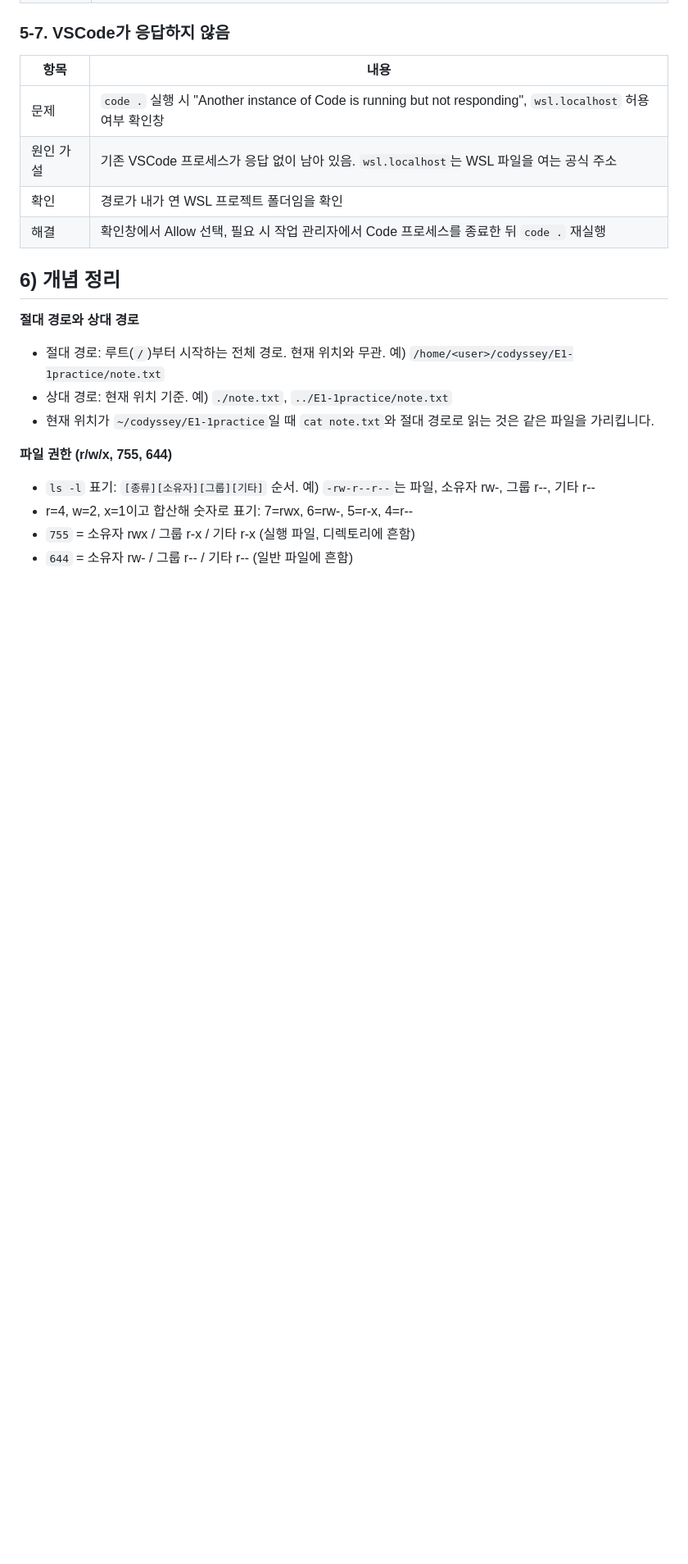
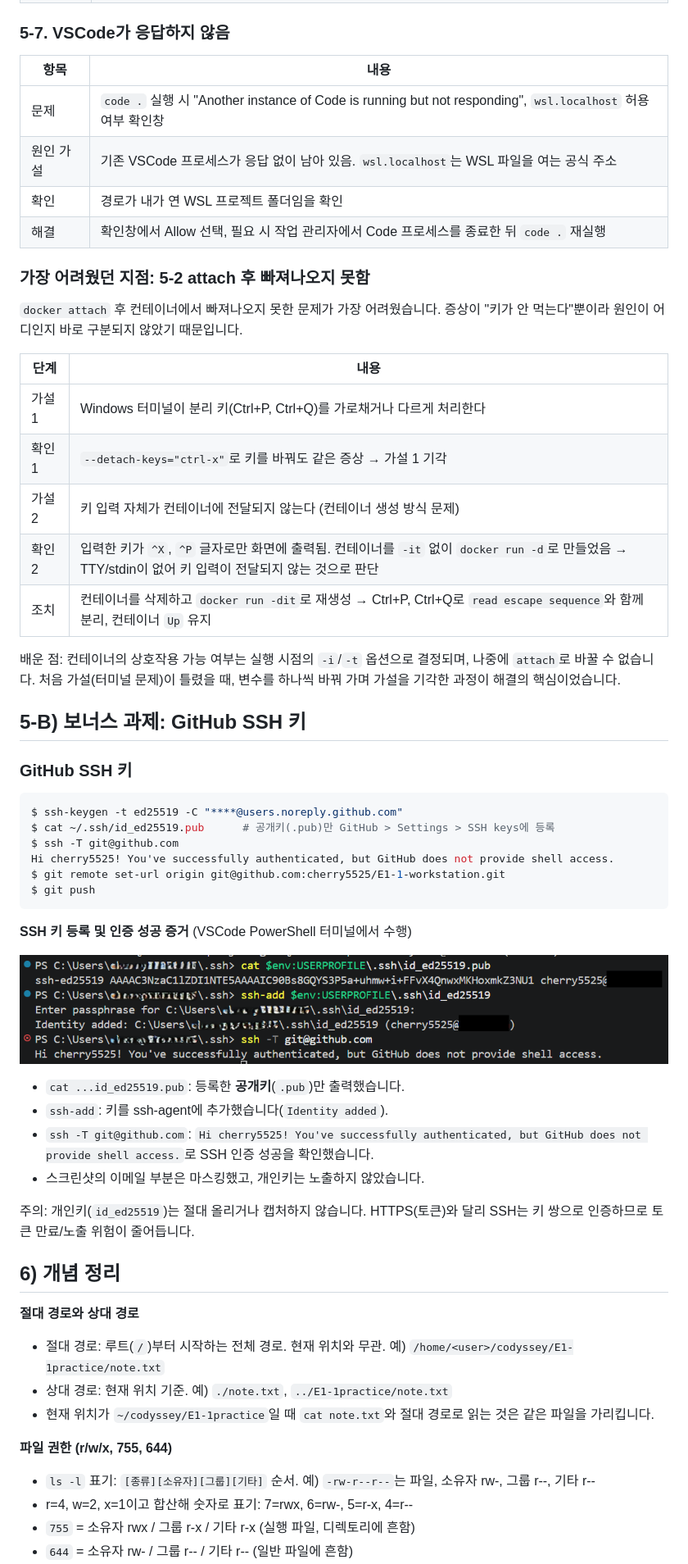
Before and after one commit to cherry5525/E1-1-workstation, a Markdown page: README.md, the part around one of its changes. Shown at 82% size. Rendered like a GitHub page; pictures changed too: docs/images/ssh.png (added); blank space fills up the shorter version.

````diff
--- a/README.md
+++ b/README.md
@@ -504,6 +514,44 @@ fa46d39 (HEAD -> main, origin/main) Add Dockerfile and site
 | 확인 | 경로가 내가 연 WSL 프로젝트 폴더임을 확인 |
 | 해결 | 확인창에서 Allow 선택, 필요 시 작업 관리자에서 Code 프로세스를 종료한 뒤 `code .` 재실행 |
 
+### 가장 어려웠던 지점: 5-2 attach 후 빠져나오지 못함
+
+`docker attach` 후 컨테이너에서 빠져나오지 못한 문제가 가장 어려웠습니다. 증상이 "키가 안 먹는다"뿐이라 원인이 어디인지 바로 구분되지 않았기 때문입니다.
+
+| 단계 | 내용 |
+|---|---|
+| 가설 1 | Windows 터미널이 분리 키(Ctrl+P, Ctrl+Q)를 가로채거나 다르게 처리한다 |
+| 확인 1 | `--detach-keys="ctrl-x"`로 키를 바꿔도 같은 증상 → 가설 1 기각 |
+| 가설 2 | 키 입력 자체가 컨테이너에 전달되지 않는다 (컨테이너 생성 방식 문제) |
+| 확인 2 | 입력한 키가 `^X`, `^P` 글자로만 화면에 출력됨. 컨테이너를 `-it` 없이 `docker run -d`로 만들었음 → TTY/stdin이 없어 키 입력이 전달되지 않는 것으로 판단 |
+| 조치 | 컨테이너를 삭제하고 `docker run -dit`로 재생성 → Ctrl+P, Ctrl+Q로 `read escape sequence`와 함께 분리, 컨테이너 `Up` 유지 |
+
+배운 점: 컨테이너의 상호작용 가능 여부는 실행 시점의 `-i`/`-t` 옵션으로 결정되며, 나중에 `attach`로 바꿀 수 없습니다. 처음 가설(터미널 문제)이 틀렸을 때, 변수를 하나씩 바꿔 가며 가설을 기각한 과정이 해결의 핵심이었습니다.
+
+## 5-B) 보너스 과제: GitHub SSH 키
+
+### GitHub SSH 키
+
+```bash
+$ ssh-keygen -t ed25519 -C "****@users.noreply.github.com"
+$ cat ~/.ssh/id_ed25519.pub      # 공개키(.pub)만 GitHub > Settings > SSH keys에 등록
+$ ssh -T git@github.com
+Hi cherry5525! You've successfully authenticated, but GitHub does not provide shell access.
+$ git remote set-url origin git@github.com:cherry5525/E1-1-workstation.git
+$ git push
+```
+
+**SSH 키 등록 및 인증 성공 증거** (VSCode PowerShell 터미널에서 수행)
+
+![SSH 키 등록 및 인증 성공](docs/images/ssh.png)
+
+- `cat ...id_ed25519.pub`: 등록한 **공개키**(`.pub`)만 출력했습니다.
+- `ssh-add`: 키를 ssh-agent에 추가했습니다(`Identity added`).
+- `ssh -T git@github.com`: `Hi cherry5525! You've successfully authenticated, but GitHub does not provide shell access.`로 SSH 인증 성공을 확인했습니다.
+- 스크린샷의 이메일 부분은 마스킹했고, 개인키는 노출하지 않았습니다.
+
+주의: 개인키(`id_ed25519`)는 절대 올리거나 캡처하지 않습니다. HTTPS(토큰)와 달리 SSH는 키 쌍으로 인증하므로 토큰 만료/노출 위험이 줄어듭니다.
+
 ## 6) 개념 정리
 
 **절대 경로와 상대 경로**
````
Also changed, not shown: other parts of README.md (+42 -7 lines).
